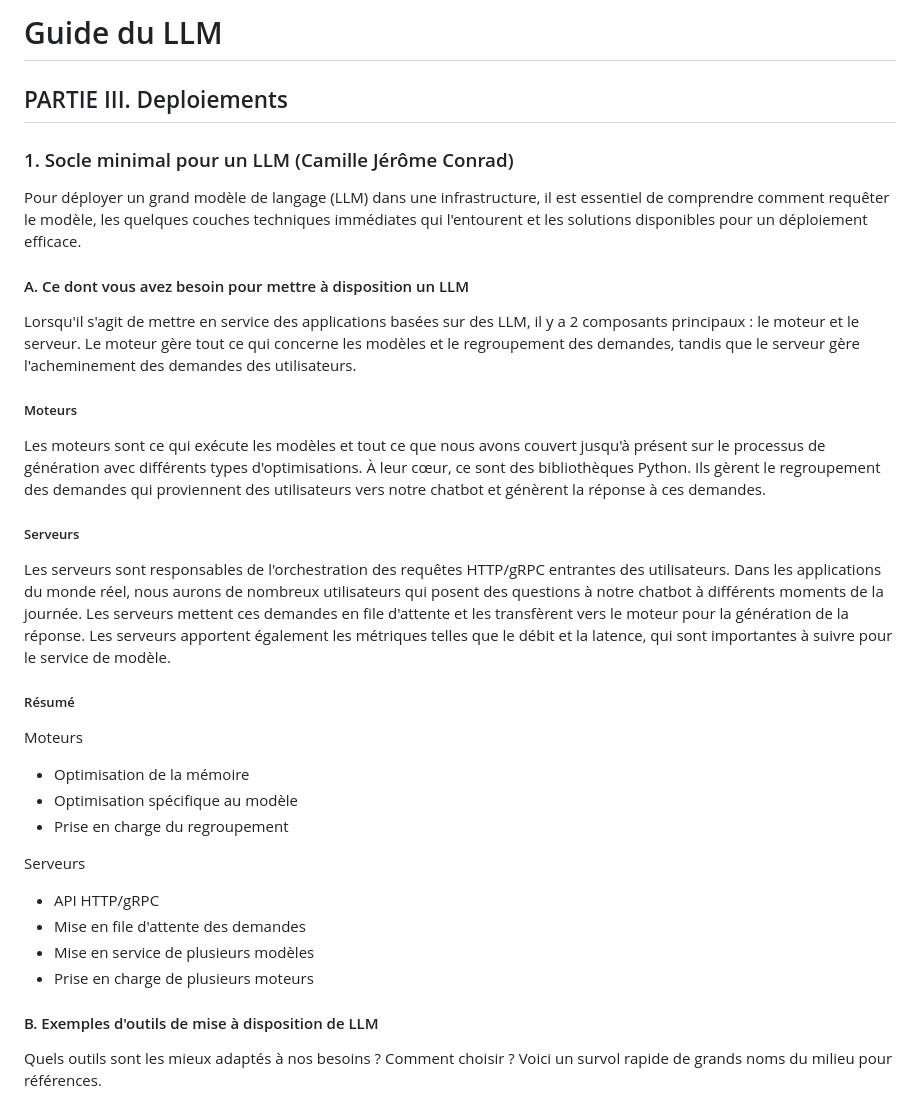
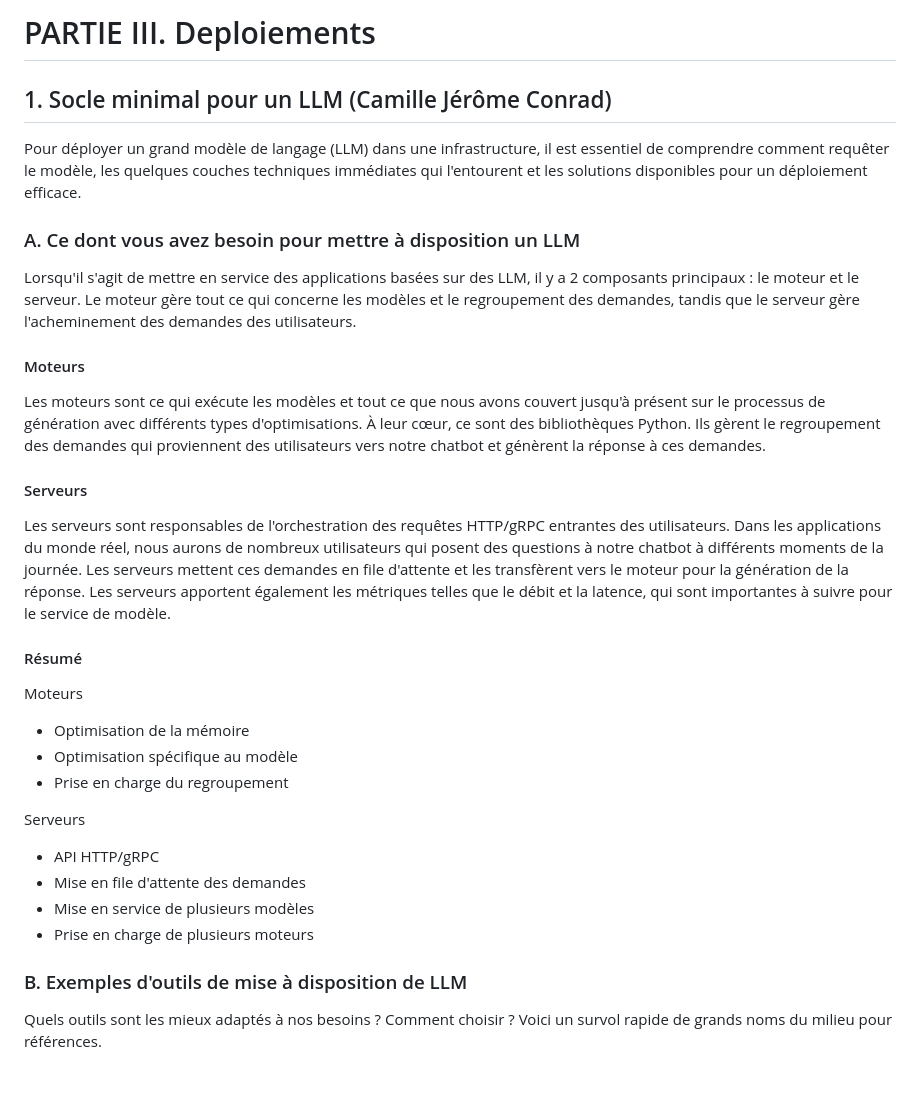
Before and after one commit to etalab/programme10pourcent-kallm, a Markdown page: III-Deploiements/1_Socle_minimal.md, the part around one of its changes. GitHub-like rendering; blank space fills up the shorter version.

```diff
--- a/III-Deploiements/1_Socle_minimal.md
+++ b/III-Deploiements/1_Socle_minimal.md
@@ -1,24 +1,22 @@
-# Guide du LLM
+# PARTIE III. Deploiements
 
-## PARTIE III. Deploiements
-
-### 1. Socle minimal pour un LLM (Camille Jérôme Conrad)
+## 1. Socle minimal pour un LLM (Camille Jérôme Conrad)
 
 Pour déployer un grand modèle de langage (LLM) dans une infrastructure, il est essentiel de comprendre comment requêter le modèle, les quelques couches techniques immédiates qui l'entourent et les solutions disponibles pour un déploiement efficace.
 
-#### A. Ce dont vous avez besoin pour mettre à disposition un LLM
+### A. Ce dont vous avez besoin pour mettre à disposition un LLM
 
 Lorsqu'il s'agit de mettre en service des applications basées sur des LLM, il y a 2 composants principaux : le moteur et le serveur. Le moteur gère tout ce qui concerne les modèles et le regroupement des demandes, tandis que le serveur gère l'acheminement des demandes des utilisateurs.
 
-##### Moteurs
+#### Moteurs
 
 Les moteurs sont ce qui exécute les modèles et tout ce que nous avons couvert jusqu'à présent sur le processus de génération avec différents types d'optimisations. À leur cœur, ce sont des bibliothèques Python. Ils gèrent le regroupement des demandes qui proviennent des utilisateurs vers notre chatbot et génèrent la réponse à ces demandes.
 
-##### Serveurs
+#### Serveurs
 
 Les serveurs sont responsables de l'orchestration des requêtes HTTP/gRPC entrantes des utilisateurs. Dans les applications du monde réel, nous aurons de nombreux utilisateurs qui posent des questions à notre chatbot à différents moments de la journée. Les serveurs mettent ces demandes en file d'attente et les transfèrent vers le moteur pour la génération de la réponse. Les serveurs apportent également les métriques telles que le débit et la latence, qui sont importantes à suivre pour le service de modèle.
 
-##### Résumé
+#### Résumé
 
 Moteurs
 * Optimisation de la mémoire
@@ -32,7 +30,7 @@ Serveurs
 * Mise en service de plusieurs modèles
 * Prise en charge de plusieurs moteurs
 
-#### B. Exemples d'outils de mise à disposition de LLM
+### B. Exemples d'outils de mise à disposition de LLM
 
 Quels outils sont les mieux adaptés à nos besoins ? Comment choisir ? Voici un survol rapide de grands noms du milieu pour références.
 
```
Also changed, not shown: other parts of III-Deploiements/1_Socle_minimal.md (+7 -7 lines).
